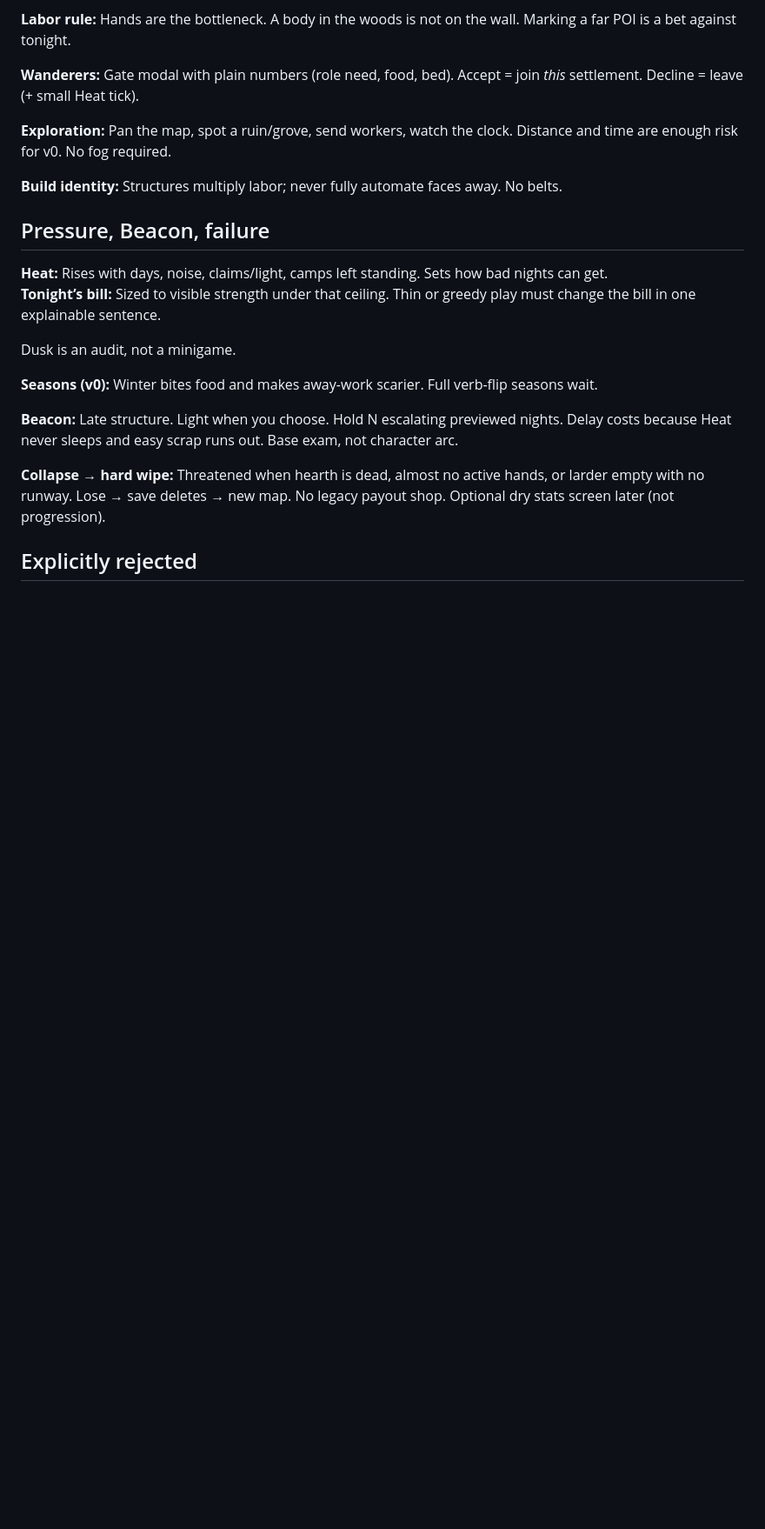
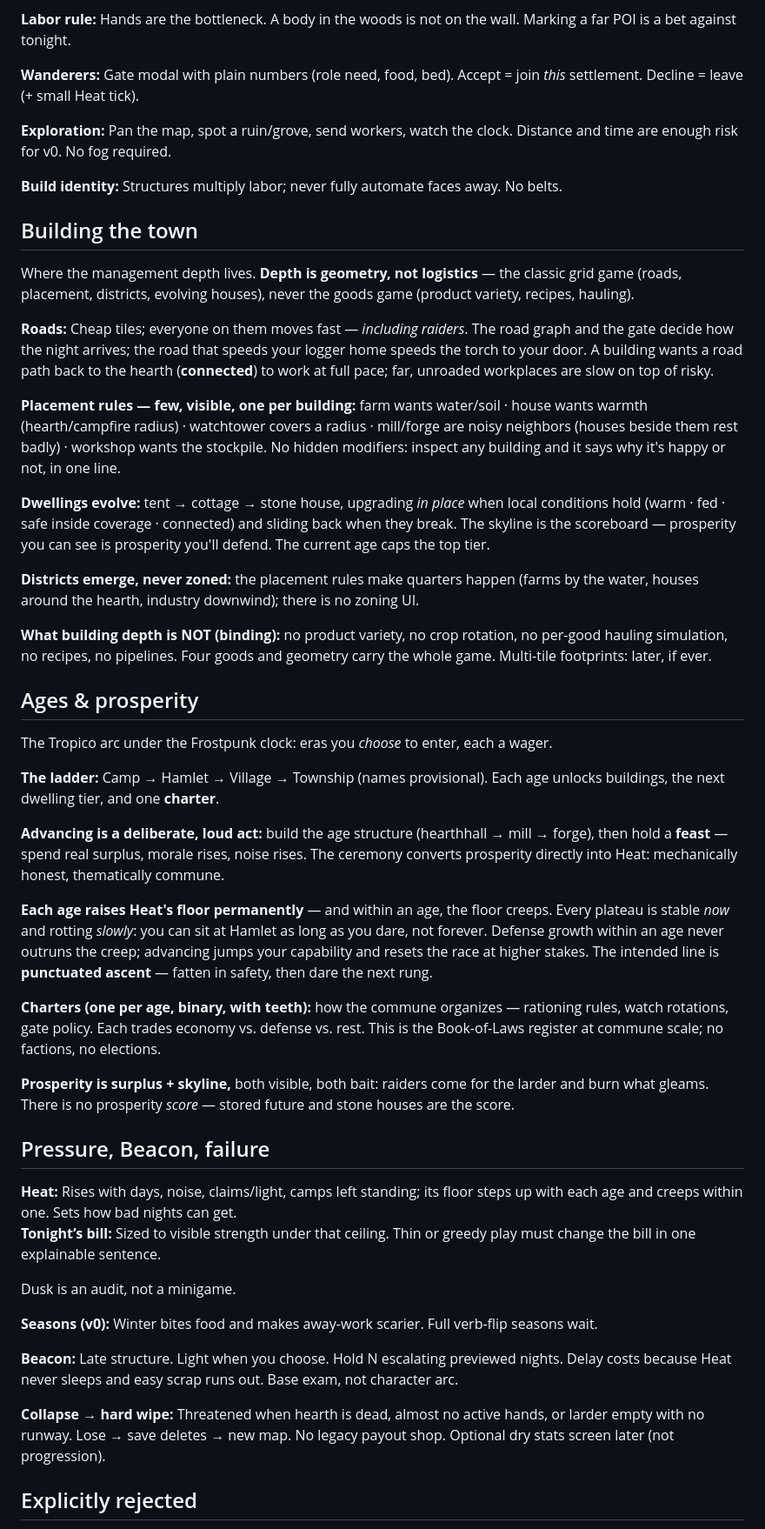
Before and after one commit to btn0s/hearthfall, a Markdown page: DESIGN.md, the part around one of its changes. Shown at 87% size. GitHub-like rendering; blank space fills up the shorter version.

```diff
--- a/DESIGN.md
+++ b/DESIGN.md
@@ -40,9 +42,37 @@ Session feel: one save, hours if you want. Short play is “one more day,” not
 
 **Build identity:** Structures multiply labor; never fully automate faces away. No belts.
 
+## Building the town
+
+Where the management depth lives. **Depth is geometry, not logistics** — the classic grid game (roads, placement, districts, evolving houses), never the goods game (product variety, recipes, hauling).
+
+**Roads:** Cheap tiles; everyone on them moves fast — *including raiders*. The road graph and the gate decide how the night arrives; the road that speeds your logger home speeds the torch to your door. A building wants a road path back to the hearth (**connected**) to work at full pace; far, unroaded workplaces are slow on top of risky.
+
+**Placement rules — few, visible, one per building:** farm wants water/soil · house wants warmth (hearth/campfire radius) · watchtower covers a radius · mill/forge are noisy neighbors (houses beside them rest badly) · workshop wants the stockpile. No hidden modifiers: inspect any building and it says why it's happy or not, in one line.
+
+**Dwellings evolve:** tent → cottage → stone house, upgrading *in place* when local conditions hold (warm · fed · safe inside coverage · connected) and sliding back when they break. The skyline is the scoreboard — prosperity you can see is prosperity you'll defend. The current age caps the top tier.
+
+**Districts emerge, never zoned:** the placement rules make quarters happen (farms by the water, houses around the hearth, industry downwind); there is no zoning UI.
+
+**What building depth is NOT (binding):** no product variety, no crop rotation, no per-good hauling simulation, no recipes, no pipelines. Four goods and geometry carry the whole game. Multi-tile footprints: later, if ever.
+
+## Ages & prosperity
+
+The Tropico arc under the Frostpunk clock: eras you *choose* to enter, each a wager.
+
+**The ladder:** Camp → Hamlet → Village → Township (names provisional). Each age unlocks buildings, the next dwelling tier, and one **charter**.
+
+**Advancing is a deliberate, loud act:** build the age structure (hearthhall → mill → forge), then hold a **feast** — spend real surplus, morale rises, noise rises. The ceremony converts prosperity directly into Heat: mechanically honest, thematically commune.
+
+**Each age raises Heat's floor permanently** — and within an age, the floor creeps. Every plateau is stable *now* and rotting *slowly*: you can sit at Hamlet as long as you dare, not forever. Defense growth within an age never outruns the creep; advancing jumps your capability and resets the race at higher stakes. The intended line is **punctuated ascent** — fatten in safety, then dare the next rung.
+
+**Charters (one per age, binary, with teeth):** how the commune organizes — rationing rules, watch rotations, gate policy. Each trades economy vs. defense vs. rest. This is the Book-of-Laws register at commune scale; no factions, no elections.
+
+**Prosperity is surplus + skyline,** both visible, both bait: raiders come for the larder and burn what gleams. There is no prosperity *score* — stored future and stone houses are the score.
+
 ## Pressure, Beacon, failure
 
-**Heat:** Rises with days, noise, claims/light, camps left standing. Sets how bad nights can get.
+**Heat:** Rises with days, noise, claims/light, camps left standing; its floor steps up with each age and creeps within one. Sets how bad nights can get.
 **Tonight’s bill:** Sized to visible strength under that ceiling. Thin or greedy play must change the bill in one explainable sentence.
 
 Dusk is an audit, not a minigame.
```
Also changed, not shown: other parts of DESIGN.md (+16 -8 lines), ROADMAP.md (+45 -37 lines).
